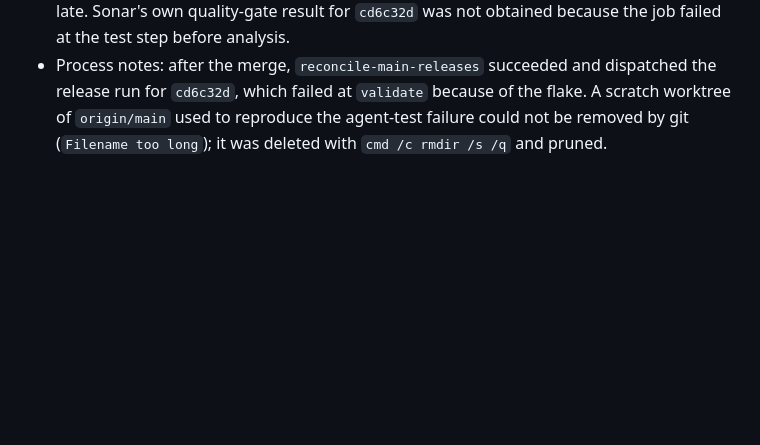
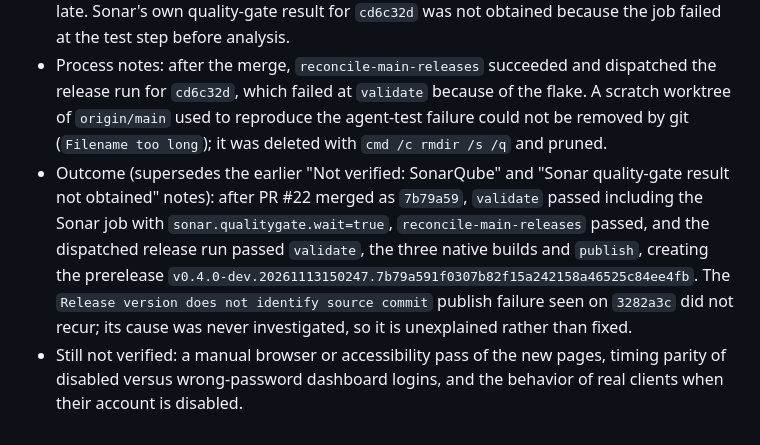
Before and after one commit to athegreat90/minecraft-modsync, a Markdown page: MEMORY.md, the part around the change. Rendered like a GitHub page; blank space fills up the shorter version.

Commit message:
docs: record 0.4.0 release and Sonar outcome in MEMORY.md (#23)

```diff
--- a/MEMORY.md
+++ b/MEMORY.md
@@ -249,3 +249,5 @@ working even though GitHub's release-by-tag endpoint does not resolve drafts.
 - Finding (not caused by this work): the two dev-release runs on `3282a3c` failed in the `publish` job with `Release version does not identify source commit` (`scripts/release`), after `validate` and the three native builds succeeded. It predates this change and was not investigated or fixed here; it needs its own look before the next dev release can publish.
 - Finding: the `sonar` job is skipped on pull requests and only runs on `main`, so SonarQube results for this feature become available only after a merge; this is why the flake surfaced late. Sonar's own quality-gate result for `cd6c32d` was not obtained because the job failed at the test step before analysis.
 - Process notes: after the merge, `reconcile-main-releases` succeeded and dispatched the release run for `cd6c32d`, which failed at `validate` because of the flake. A scratch worktree of `origin/main` used to reproduce the agent-test failure could not be removed by git (`Filename too long`); it was deleted with `cmd /c rmdir /s /q` and pruned.
+- Outcome (supersedes the earlier "Not verified: SonarQube" and "Sonar quality-gate result not obtained" notes): after PR #22 merged as `7b79a59`, `validate` passed including the Sonar job with `sonar.qualitygate.wait=true`, `reconcile-main-releases` passed, and the dispatched release run passed `validate`, the three native builds and `publish`, creating the prerelease `v0.4.0-dev.20261113150247.7b79a591f0307b82f15a242158a46525c84ee4fb`. The `Release version does not identify source commit` publish failure seen on `3282a3c` did not recur; its cause was never investigated, so it is unexplained rather than fixed.
+- Still not verified: a manual browser or accessibility pass of the new pages, timing parity of disabled versus wrong-password dashboard logins, and the behavior of real clients when their account is disabled.
```
